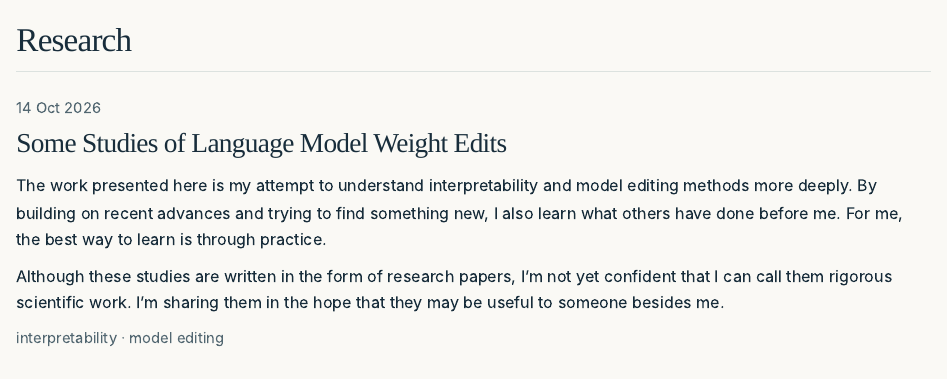
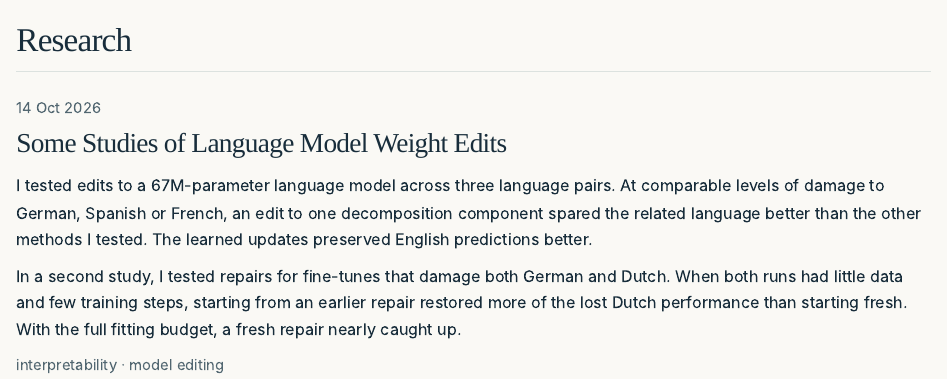
Before and after one commit to sergeisoly/sergeisoly.github.io, a Quarto document (research.qmd): the page in a window 1100 px wide, from its top. Rendered offline with R 4.5, knitr and Pandoc in place of Quarto, with nearby package versions.

Commit message:
Introduce the weight-editing studies through their findings

```diff
--- a/research.qmd
+++ b/research.qmd
@@ -10,9 +10,9 @@ anchor-sections: false
 
 <h2 class="listing-title"><a href="/interesearch/">Some Studies of Language Model Weight Edits</a></h2>
 
-The work presented here is my attempt to understand interpretability and model editing methods more deeply. By building on recent advances and trying to find something new, I also learn what others have done before me. For me, the best way to learn is through practice.
+I tested edits to a 67M-parameter language model across three language pairs. At comparable levels of damage to German, Spanish or French, an edit to one decomposition component spared the related language better than the other methods I tested. The learned updates preserved English predictions better.
 
-Although these studies are written in the form of research papers, I’m not yet confident that I can call them rigorous scientific work. I’m sharing them in the hope that they may be useful to someone besides me.
+In a second study, I tested repairs for fine-tunes that damage both German and Dutch. When both runs had little data and few training steps, starting from an earlier repair restored more of the lost Dutch performance than starting fresh. With the full fitting budget, a fresh repair nearly caught up.
 
 <p class="entry-topics">interpretability · model editing</p>
 
```
Also changed, not shown: index.qmd (+1 -1 lines).
